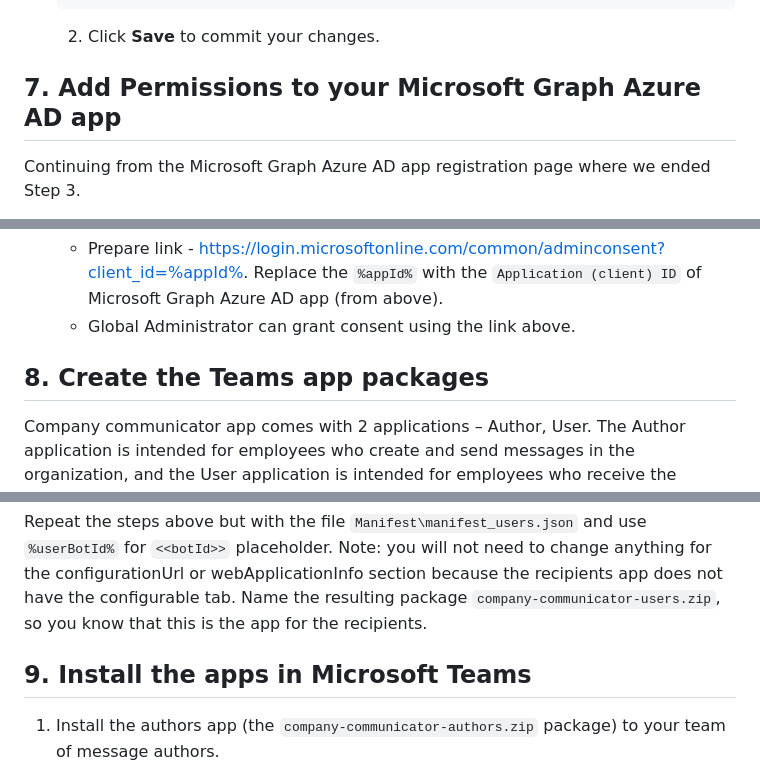
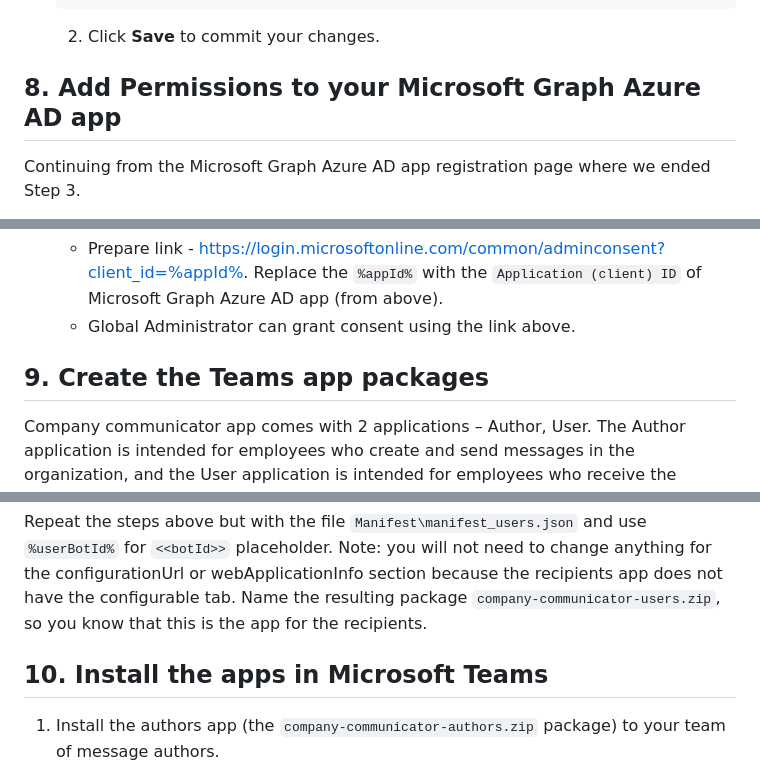
Before and after one commit to OfficeDev/microsoft-teams-apps-company-communicator, a Markdown page: Wiki/Deployment-guide-certificate.md, 3 parts joined by grey strips. Rendered like a GitHub page.

```diff
--- a/Wiki/Deployment-guide-certificate.md
+++ b/Wiki/Deployment-guide-certificate.md
@@ -246,7 +267,7 @@ You can download by Clicking "Download in CER format" button.
 
     2. Click **Save** to commit your changes.
 
-## 7. Add Permissions to your Microsoft Graph Azure AD app
+## 8. Add Permissions to your Microsoft Graph Azure AD app
 
 Continuing from the Microsoft Graph Azure AD app registration page where we ended Step 3.
 
@@ -280,7 +301,7 @@ Continuing from the Microsoft Graph Azure AD app registration page where we ende
    - Prepare link - https://login.microsoftonline.com/common/adminconsent?client_id=%appId%. Replace the `%appId%` with the `Application (client) ID` of Microsoft Graph Azure AD app (from above).
    - Global Administrator can grant consent using the link above.
 
-## 8. Create the Teams app packages
+## 9. Create the Teams app packages
 
 Company communicator app comes with 2 applications – Author, User. The Author application is intended for employees who create and send messages in the organization, and the User application is intended for employees who receive the messages.
 
@@ -315,7 +336,7 @@ Create two Teams app packages: one to be installed to an Authors team and other
 
 Repeat the steps above but with the file `Manifest\manifest_users.json` and use `%userBotId%` for `<<botId>>` placeholder. Note: you will not need to change anything for the configurationUrl or webApplicationInfo section because the recipients app does not have the configurable tab. Name the resulting package `company-communicator-users.zip`, so you know that this is the app for the recipients.
 
-## 9. Install the apps in Microsoft Teams
+## 10. Install the apps in Microsoft Teams
 
 1. Install the authors app (the `company-communicator-authors.zip` package) to your team of message authors.
     * Note that even if non-authors install the app, the UPN list in the app configuration will prevent them from accessing the message authoring experience. Only the users in the sender UPN list will be able to compose and send messages.
```
Also changed, not shown: other parts of Wiki/Deployment-guide-certificate.md (+24 -3 lines), Wiki/images/import-app-service-cert-finished.png (added), Wiki/images/import-key-vault-cert.png (added).
